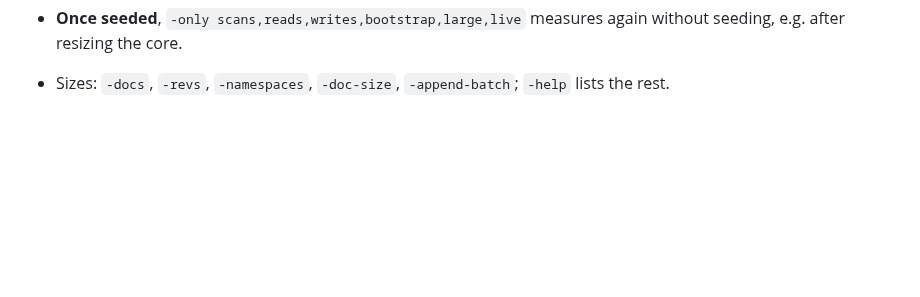
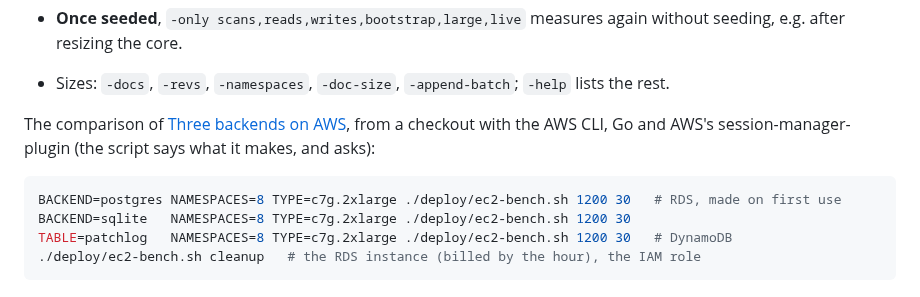
Before and after one commit to middle-management/patchlog, a Markdown page: docs/CAPACITY.md, the part around one of its changes. GitHub-like rendering; blank space fills up the shorter version.

````diff
--- a/docs/CAPACITY.md
+++ b/docs/CAPACITY.md
@@ -191,3 +248,13 @@ go build -o patchlog ./cmd/patchlog && go build -o capacity ./cmd/capacity
 - **Once seeded**, `-only scans,reads,writes,bootstrap,large,live` measures again without seeding,
   e.g. after resizing the core.
 - Sizes: `-docs`, `-revs`, `-namespaces`, `-doc-size`, `-append-batch`; `-help` lists the rest.
+
+The comparison of [Three backends on AWS](#three-backends-on-aws), from a checkout with the AWS
+CLI, Go and AWS's session-manager-plugin (the script says what it makes, and asks):
+
+```sh
+BACKEND=postgres NAMESPACES=8 TYPE=c7g.2xlarge ./deploy/ec2-bench.sh 1200 30   # RDS, made on first use
+BACKEND=sqlite   NAMESPACES=8 TYPE=c7g.2xlarge ./deploy/ec2-bench.sh 1200 30
+TABLE=patchlog   NAMESPACES=8 TYPE=c7g.2xlarge ./deploy/ec2-bench.sh 1200 30   # DynamoDB
+./deploy/ec2-bench.sh cleanup   # the RDS instance (billed by the hour), the IAM role
+```
````
Also changed, not shown: other parts of docs/CAPACITY.md (+57 -0 lines).
